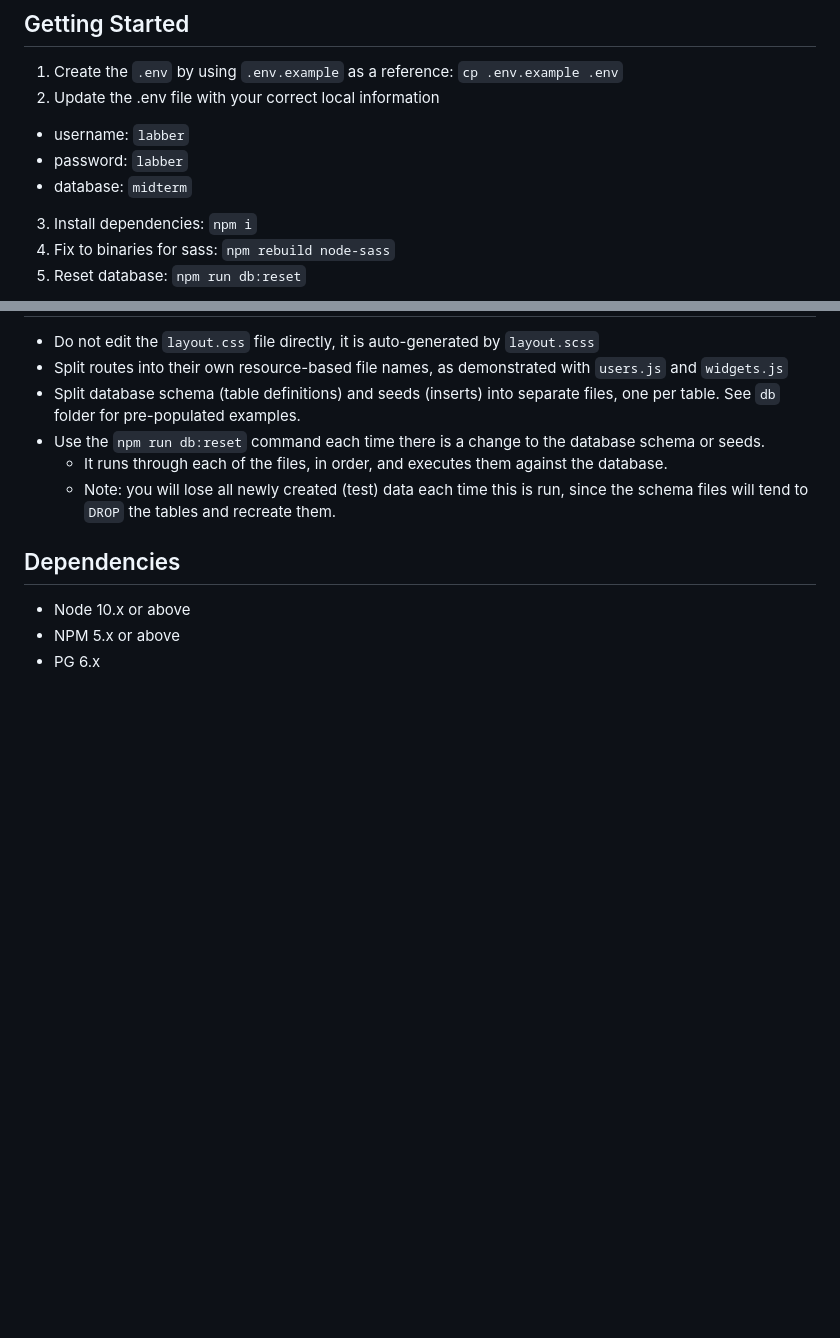
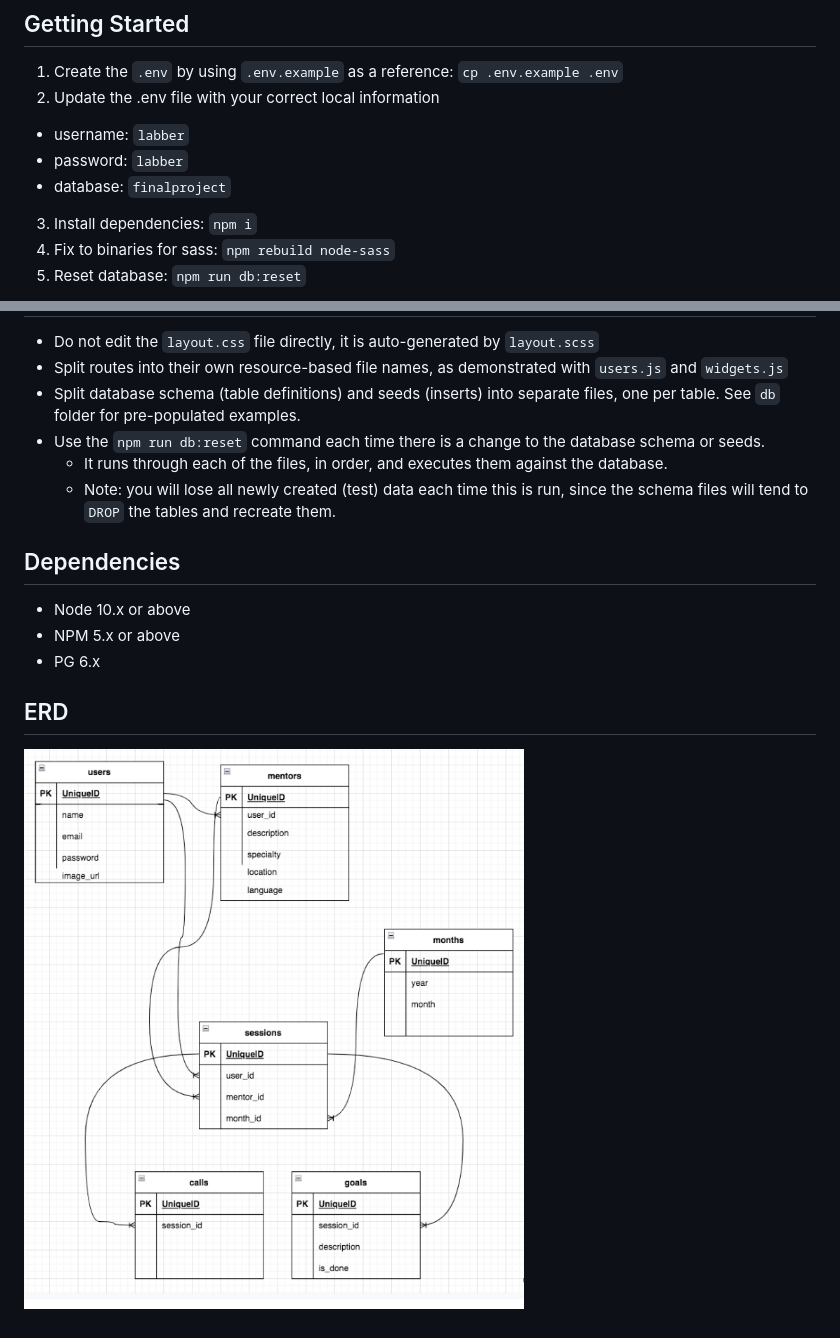
Before and after one commit to Anknv/mentorOn, a Markdown page: README.md, 2 parts joined by grey strips. Drawn GitHub-style; pictures changed too: docs/erd.png (added); blank space fills up the shorter version.

Commit message:
Add ERD to readme

```diff
--- a/README.md
+++ b/README.md
@@ -18,7 +18,7 @@ The following steps are only for _one_ of the group members to perform.
 2. Update the .env file with your correct local information
   - username: `labber`
   - password: `labber`
-  - database: `midterm`
+  - database: `finalproject`
 3. Install dependencies: `npm i`
 4. Fix to binaries for sass: `npm rebuild node-sass`
 5. Reset database: `npm run db:reset`
@@ -41,3 +41,6 @@ The following steps are only for _one_ of the group members to perform.
 - Node 10.x or above
 - NPM 5.x or above
 - PG 6.x
+
+## ERD
+![ERD](docs/erd.png)
```
Also changed, not shown: 2 other files.
